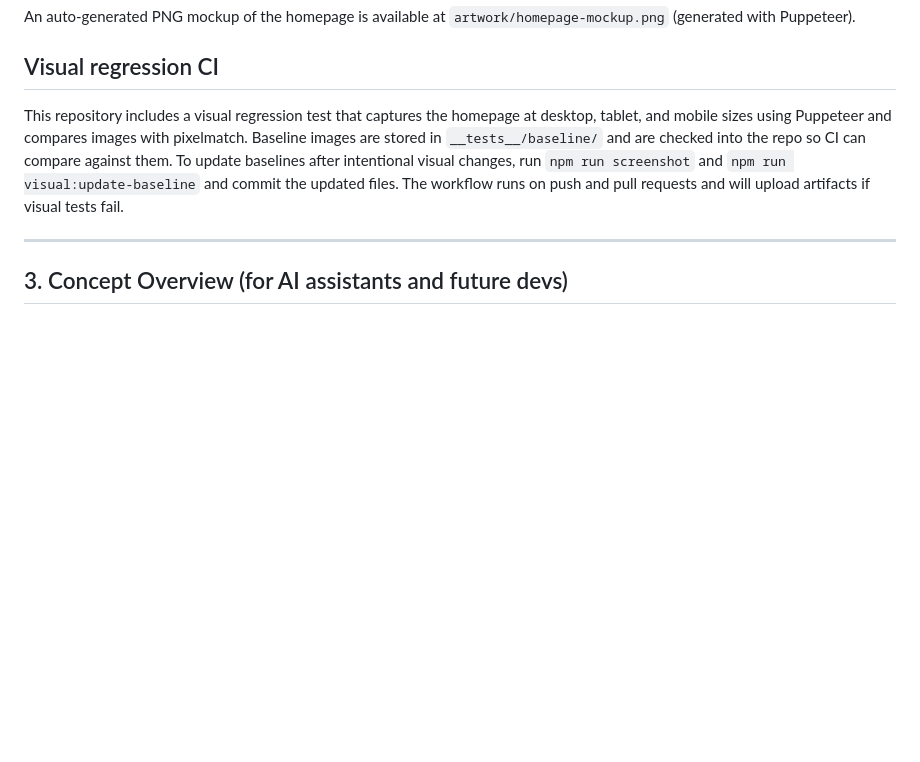
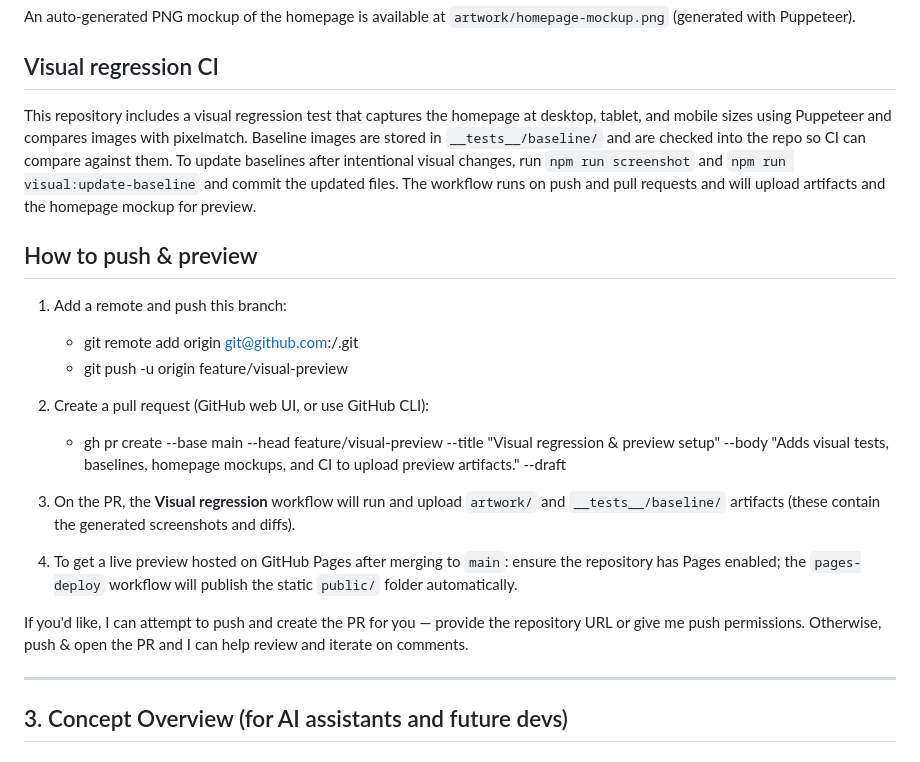
Before and after one commit to 08032860062/vista360ng, a Markdown page: README.md, the part around the change. Rendered like a GitHub page; blank space fills up the shorter version.

Commit message:
docs: add push & preview instructions

```diff
--- a/README.md
+++ b/README.md
@@ -58,7 +58,24 @@ An auto-generated PNG mockup of the homepage is available at `artwork/homepage-m
 
 ## Visual regression CI
 
-This repository includes a visual regression test that captures the homepage at desktop, tablet, and mobile sizes using Puppeteer and compares images with pixelmatch. Baseline images are stored in `__tests__/baseline/` and are checked into the repo so CI can compare against them. To update baselines after intentional visual changes, run `npm run screenshot` and `npm run visual:update-baseline` and commit the updated files. The workflow runs on push and pull requests and will upload artifacts if visual tests fail.
+This repository includes a visual regression test that captures the homepage at desktop, tablet, and mobile sizes using Puppeteer and compares images with pixelmatch. Baseline images are stored in `__tests__/baseline/` and are checked into the repo so CI can compare against them. To update baselines after intentional visual changes, run `npm run screenshot` and `npm run visual:update-baseline` and commit the updated files. The workflow runs on push and pull requests and will upload artifacts and the homepage mockup for preview.
+
+## How to push & preview
+
+1. Add a remote and push this branch:
+
+   - git remote add origin git@github.com:<your-org-or-username>/<repo>.git
+   - git push -u origin feature/visual-preview
+
+2. Create a pull request (GitHub web UI, or use GitHub CLI):
+
+   - gh pr create --base main --head feature/visual-preview --title "Visual regression & preview setup" --body "Adds visual tests, baselines, homepage mockups, and CI to upload preview artifacts." --draft
+
+3. On the PR, the **Visual regression** workflow will run and upload `artwork/` and `__tests__/baseline/` artifacts (these contain the generated screenshots and diffs).
+
+4. To get a live preview hosted on GitHub Pages after merging to `main`: ensure the repository has Pages enabled; the `pages-deploy` workflow will publish the static `public/` folder automatically.
+
+If you'd like, I can attempt to push and create the PR for you — provide the repository URL or give me push permissions. Otherwise, push & open the PR and I can help review and iterate on comments.
 
 ---
 
```
